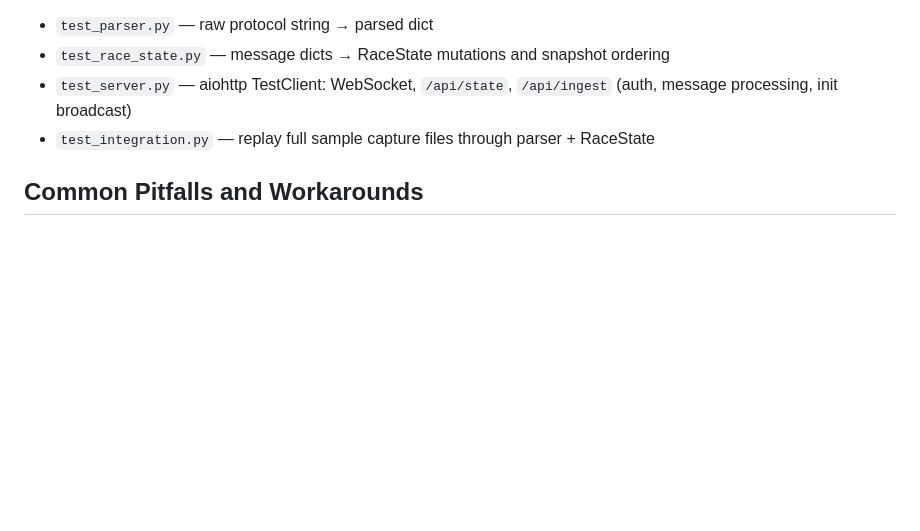
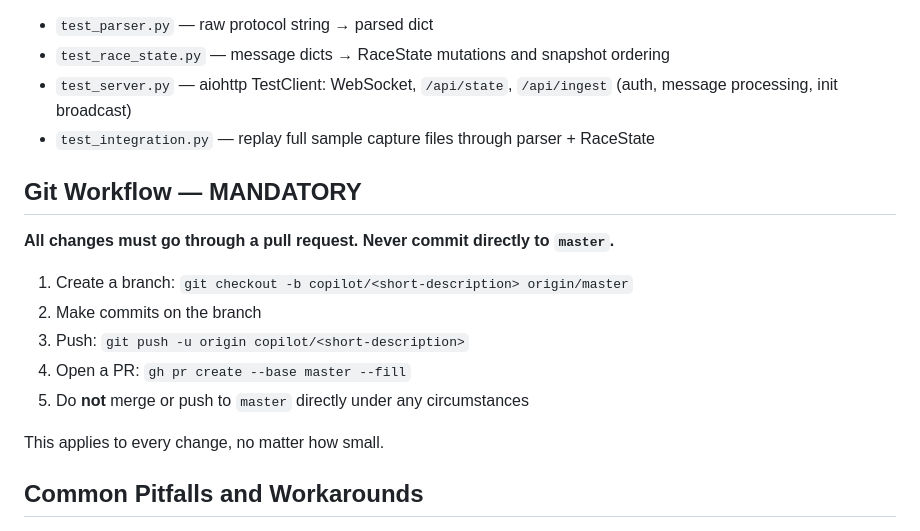
Before and after one commit to kylegordon/rmonitor, a Markdown page: .github/copilot-instructions.md, the part around the change. Drawn GitHub-style; blank space fills up the shorter version.

Commit message:
Enforce PR-only workflow in copilot-instructions.md
Add a prominent mandatory section making clear that all changes must
go through a pull request branch — never directly to master.

Co-authored-by: Copilot <223556219+Copilot@users.noreply.github.com>

```diff
--- a/.github/copilot-instructions.md
+++ b/.github/copilot-instructions.md
@@ -169,6 +169,18 @@ python -m pytest tests/ -v
 - `test_server.py` — aiohttp TestClient: WebSocket, `/api/state`, `/api/ingest` (auth, message processing, init broadcast)
 - `test_integration.py` — replay full sample capture files through parser + RaceState
 
+## Git Workflow — MANDATORY
+
+**All changes must go through a pull request. Never commit directly to `master`.**
+
+1. Create a branch: `git checkout -b copilot/<short-description> origin/master`
+2. Make commits on the branch
+3. Push: `git push -u origin copilot/<short-description>`
+4. Open a PR: `gh pr create --base master --fill`
+5. Do **not** merge or push to `master` directly under any circumstances
+
+This applies to every change, no matter how small.
+
 ## Common Pitfalls and Workarounds
 
 1. **`reg_number` vs `number`**: `reg_number` is the internal registration key (e.g. `"21"`). `number` is the displayed car number (may include letters, e.g. `"12X"`). Always key competitor dicts by `reg_number`.
```
